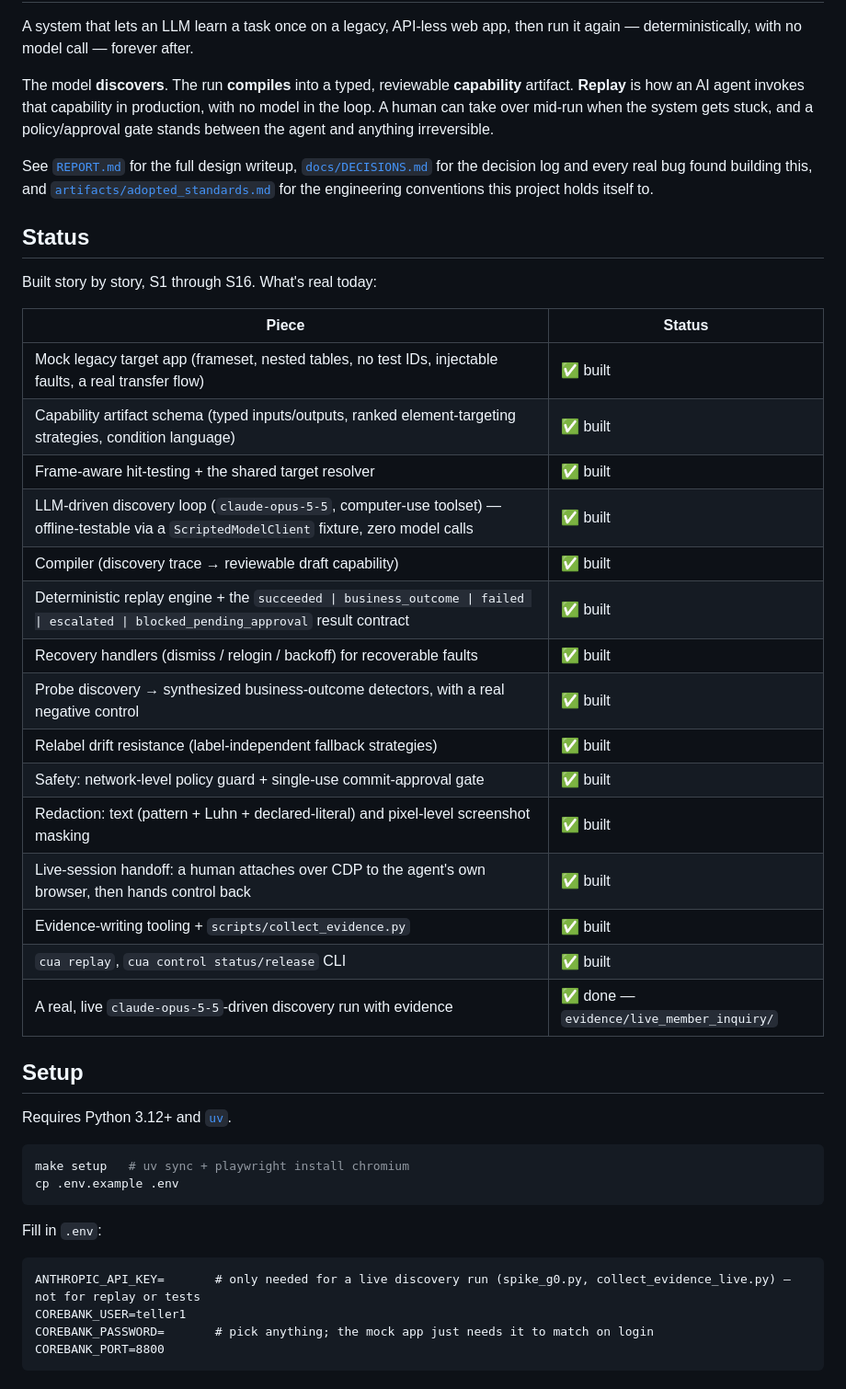
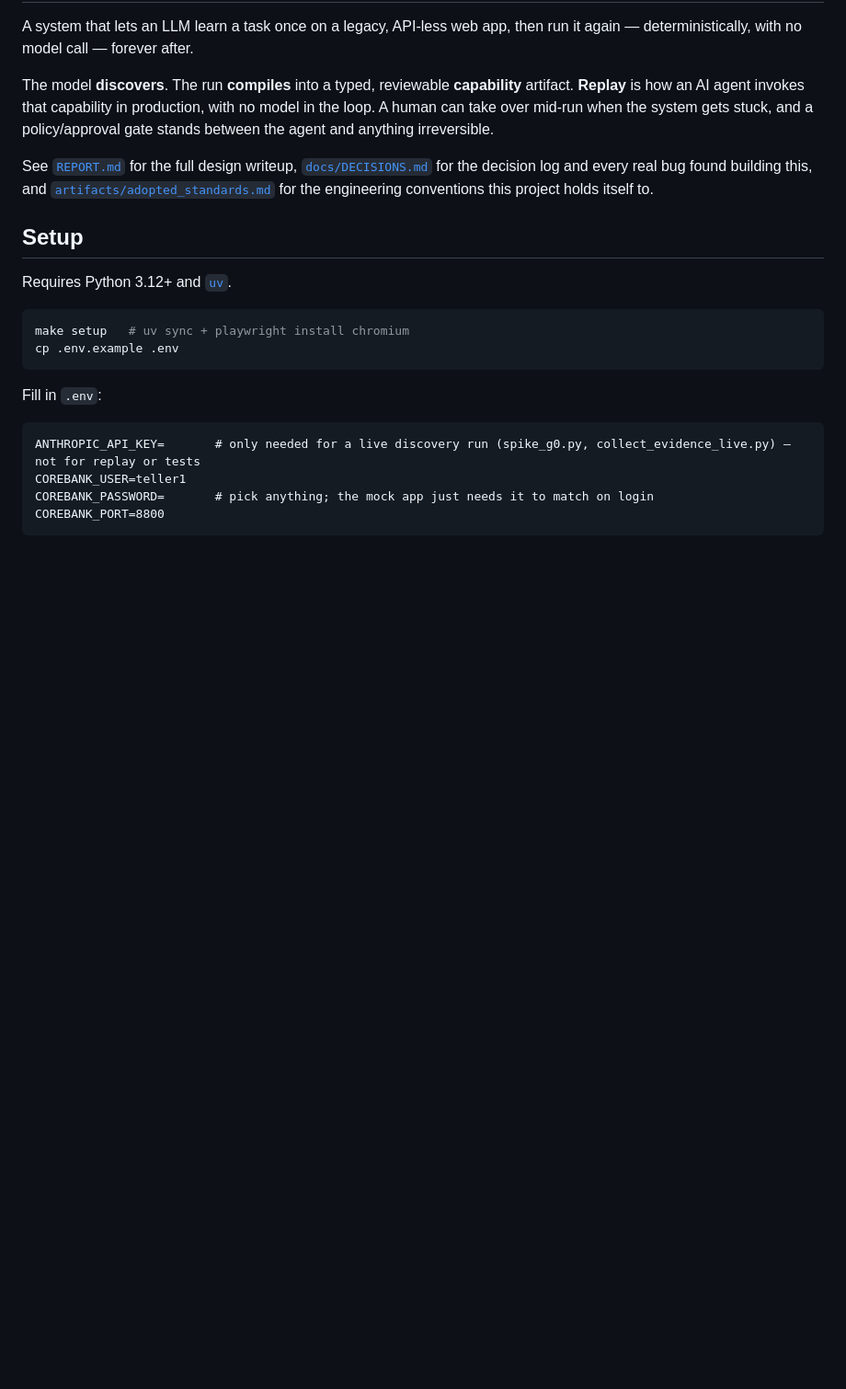
Before and after one commit to abedreshivakumar/cua-legacy-banking, a Markdown page: README.md, the part around the change. Shown at 92% size. Rendered like a GitHub page; blank space fills up the shorter version.

Commit message:
Remove Status section from README
Removed the Status section detailing the project's current state and built components.

```diff
--- a/README.md
+++ b/README.md
@@ -6,27 +6,6 @@ The model **discovers**. The run **compiles** into a typed, reviewable **capabil
 
 See [`REPORT.md`](REPORT.md) for the full design writeup, [`docs/DECISIONS.md`](docs/DECISIONS.md) for the decision log and every real bug found building this, and [`artifacts/adopted_standards.md`](artifacts/adopted_standards.md) for the engineering conventions this project holds itself to.
 
-## Status
-
-Built story by story, S1 through S16. What's real today:
-
-| Piece | Status |
-|---|---|
-| Mock legacy target app (frameset, nested tables, no test IDs, injectable faults, a real transfer flow) | ✅ built |
-| Capability artifact schema (typed inputs/outputs, ranked element-targeting strategies, condition language) | ✅ built |
-| Frame-aware hit-testing + the shared target resolver | ✅ built |
-| LLM-driven discovery loop (`claude-opus-5-5`, computer-use toolset) — offline-testable via a `ScriptedModelClient` fixture, zero model calls | ✅ built |
-| Compiler (discovery trace → reviewable draft capability) | ✅ built |
-| Deterministic replay engine + the `succeeded \| business_outcome \| failed \| escalated \| blocked_pending_approval` result contract | ✅ built |
-| Recovery handlers (dismiss / relogin / backoff) for recoverable faults | ✅ built |
-| Probe discovery → synthesized business-outcome detectors, with a real negative control | ✅ built |
-| Relabel drift resistance (label-independent fallback strategies) | ✅ built |
-| Safety: network-level policy guard + single-use commit-approval gate | ✅ built |
-| Redaction: text (pattern + Luhn + declared-literal) and pixel-level screenshot masking | ✅ built |
-| Live-session handoff: a human attaches over CDP to the agent's own browser, then hands control back | ✅ built |
-| Evidence-writing tooling + `scripts/collect_evidence.py` | ✅ built |
-| `cua replay`, `cua control status/release` CLI | ✅ built |
-| A real, live `claude-opus-5-5`-driven discovery run with evidence | ✅ done — `evidence/live_member_inquiry/` |
 
 ## Setup
 
```
